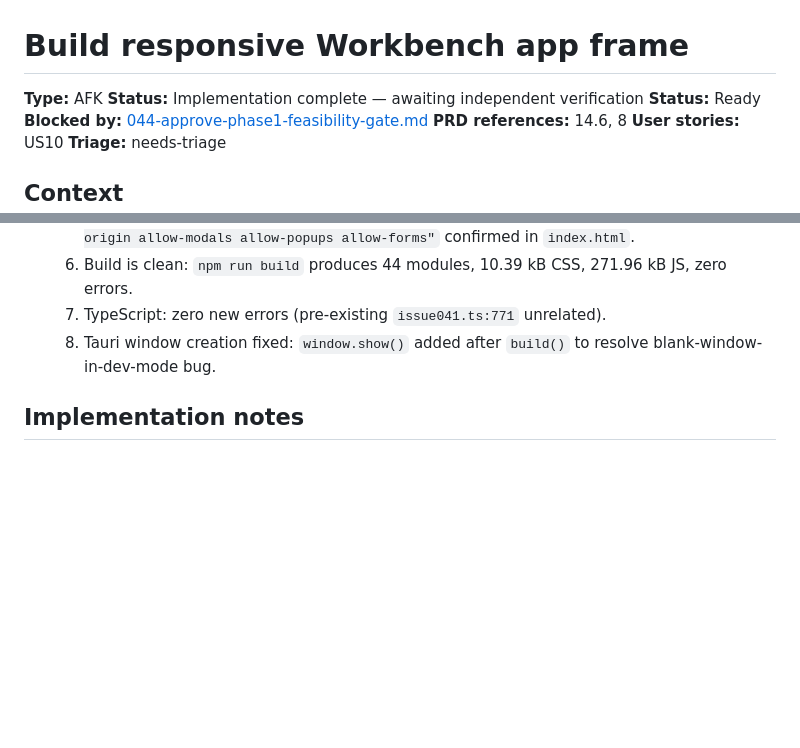
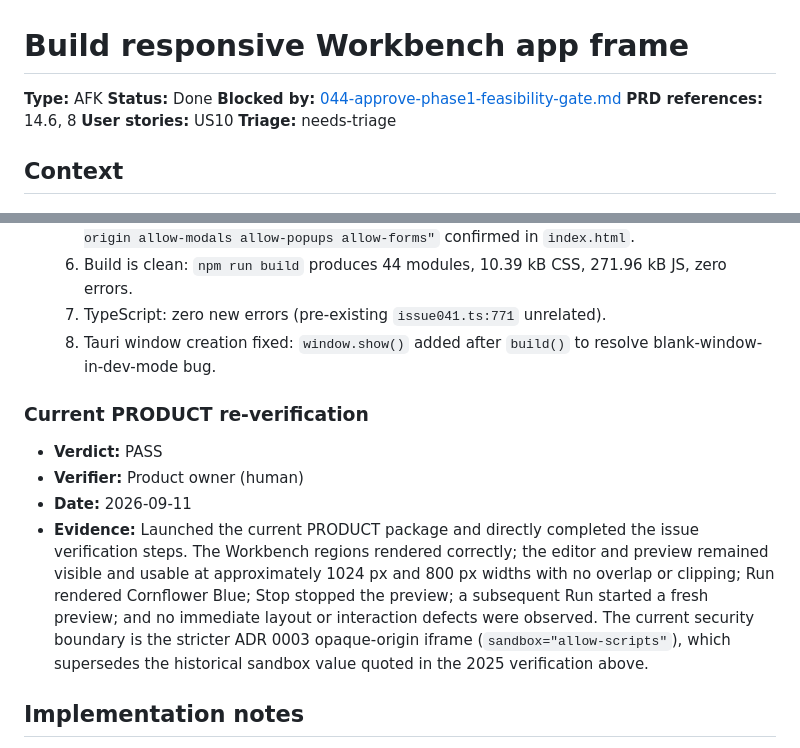
Before and after one commit to infinitespace-studios/Playground, a Markdown page: issues/045-build-responsive-workbench-app-frame.md, 2 parts joined by grey strips. Rendered like a GitHub page; blank space fills up the shorter version.

Commit message:
docs: close responsive Workbench issue

```diff
--- a/issues/045-build-responsive-workbench-app-frame.md
+++ b/issues/045-build-responsive-workbench-app-frame.md
@@ -1,8 +1,7 @@
 # Build responsive Workbench app frame
 
 **Type:** AFK
-**Status:** Implementation complete — awaiting independent verification
-**Status:** Ready
+**Status:** Done
 **Blocked by:** [044-approve-phase1-feasibility-gate.md](044-approve-phase1-feasibility-gate.md)
 **PRD references:** 14.6, 8
 **User stories:** US10
@@ -69,6 +68,20 @@ Complete this section during independent verification. Do not delete failed atte
   7. TypeScript: zero new errors (pre-existing `issue041.ts:771` unrelated).
   8. Tauri window creation fixed: `window.show()` added after `build()` to resolve blank-window-in-dev-mode bug.
 
+### Current PRODUCT re-verification
+
+- **Verdict:** PASS
+- **Verifier:** Product owner (human)
+- **Date:** 2026-09-11
+- **Evidence:** Launched the current PRODUCT package and directly completed the
+  issue verification steps. The Workbench regions rendered correctly; the
+  editor and preview remained visible and usable at approximately 1024 px and
+  800 px widths with no overlap or clipping; Run rendered Cornflower Blue; Stop
+  stopped the preview; a subsequent Run started a fresh preview; and no immediate
+  layout or interaction defects were observed. The current security boundary is
+  the stricter ADR 0003 opaque-origin iframe (`sandbox="allow-scripts"`), which
+  supersedes the historical sandbox value quoted in the 2025 verification above.
+
 ## Implementation notes
 
 - Replaced `src/frontend/index.html` with the Workbench layout matching `frontend-designs/workbench.html` prototype
```
Also changed, not shown: other parts of issues/045-build-responsive-workbench-app-frame.md (+5 -5 lines).
